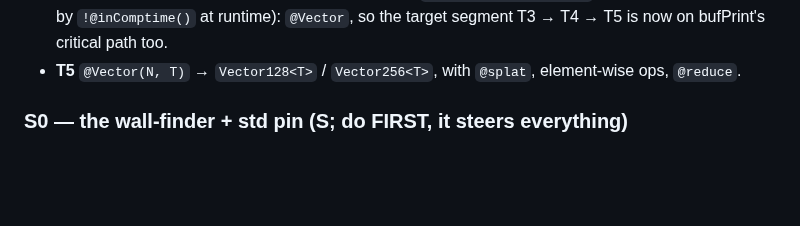
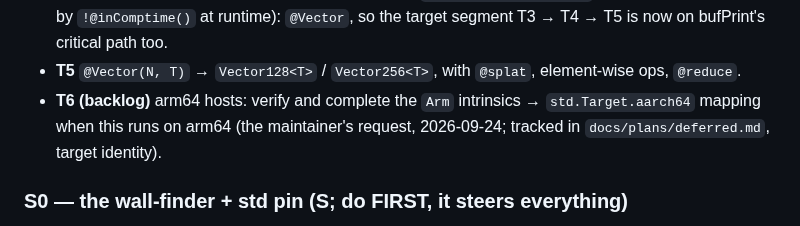
Before and after one commit to sebgod/dotcc, a Markdown page: docs/plans/road-to-zig-std.md, the part around the change. Rendered like a GitHub page; blank space fills up the shorter version.

```diff
--- a/docs/plans/road-to-zig-std.md
+++ b/docs/plans/road-to-zig-std.md
@@ -856,6 +856,8 @@ vector length feeds TYPES.
   `std.mem.findScalarPos`'s SIMD branch (guarded by `!@inComptime()` at runtime): `@Vector`, so the target
   segment T3 → T4 → T5 is now on bufPrint's critical path too.
 - **T5** `@Vector(N, T)` → `Vector128<T>` / `Vector256<T>`, with `@splat`, element-wise ops, `@reduce`.
+- **T6 (backlog)** arm64 hosts: verify and complete the `Arm` intrinsics → `std.Target.aarch64` mapping when this runs on
+  arm64 (the maintainer's request, 2026-09-24; tracked in `docs/plans/deferred.md`, target identity).
 
 ### S0 — the wall-finder + std pin (S; do FIRST, it steers everything)
 
```
Also changed, not shown: docs/plans/deferred.md (+12 -1 lines).
